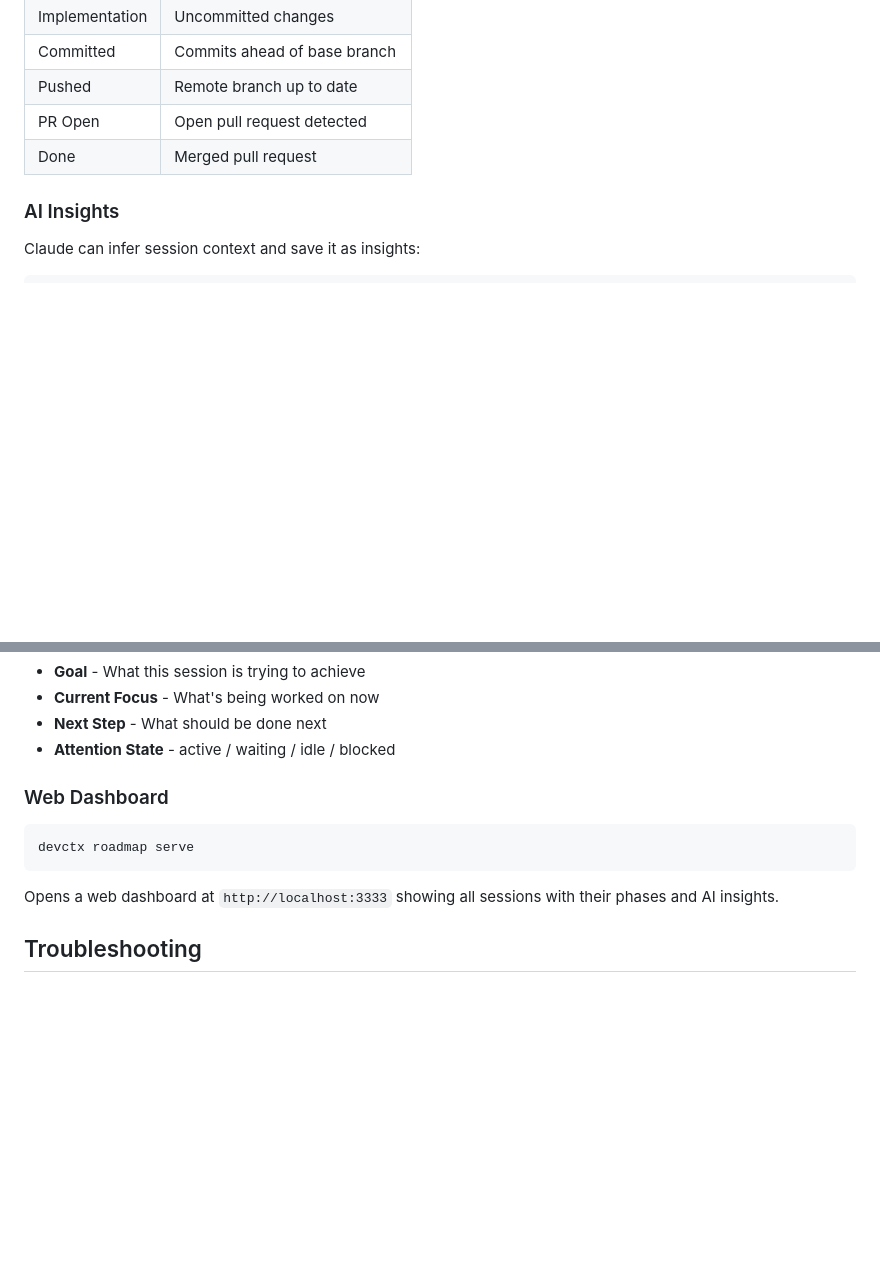
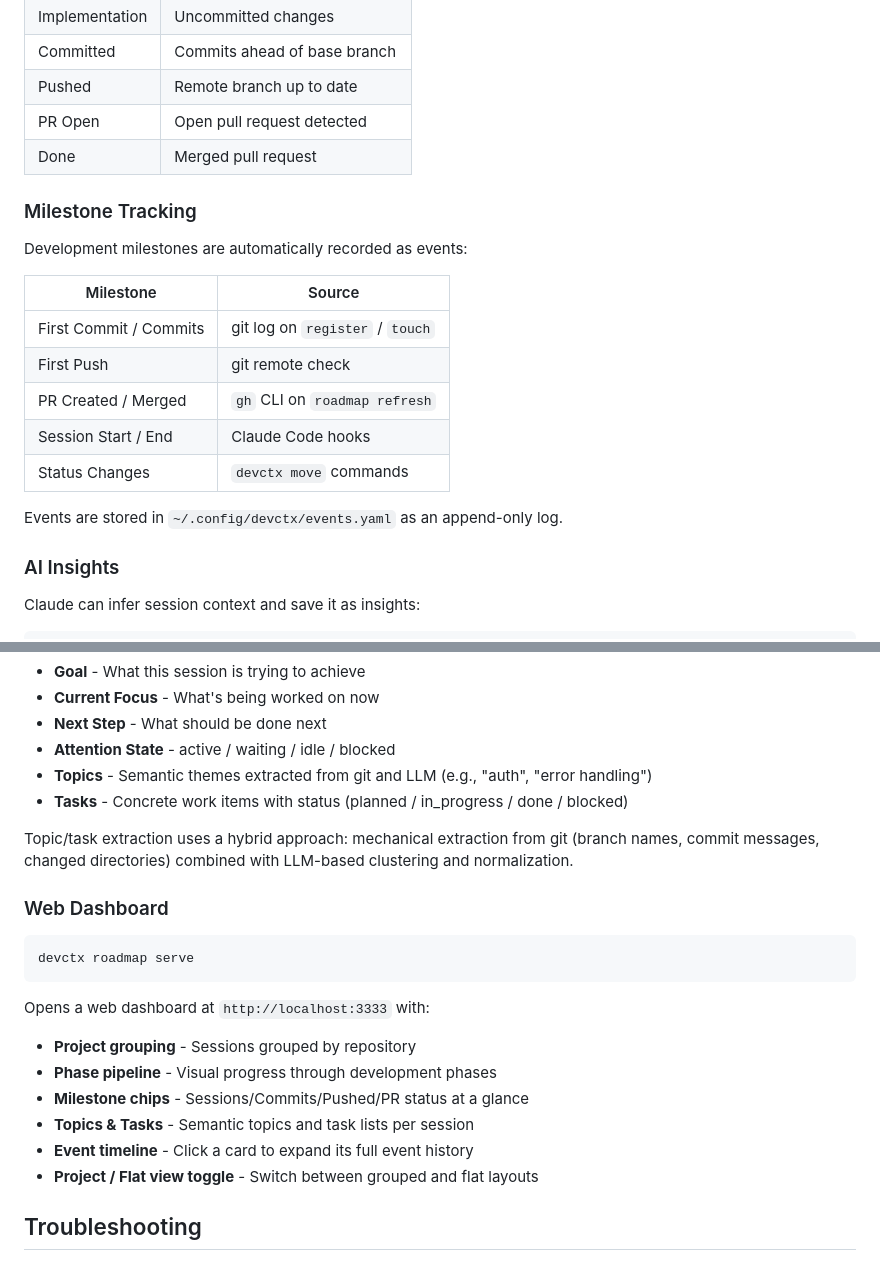
Before and after one commit to hiroyannnn/devctx, a Markdown page: README.md, 2 parts joined by grey strips. Rendered like a GitHub page; blank space fills up the shorter version.

````diff
--- a/README.md
+++ b/README.md
@@ -272,6 +272,20 @@ Phases are auto-detected from git state on `register` / `touch`:
 | PR Open | Open pull request detected |
 | Done | Merged pull request |
 
+### Milestone Tracking
+
+Development milestones are automatically recorded as events:
+
+| Milestone | Source |
+|-----------|--------|
+| First Commit / Commits | git log on `register` / `touch` |
+| First Push | git remote check |
+| PR Created / Merged | `gh` CLI on `roadmap refresh` |
+| Session Start / End | Claude Code hooks |
+| Status Changes | `devctx move` commands |
+
+Events are stored in `~/.config/devctx/events.yaml` as an append-only log.
+
 ### AI Insights
 
 Claude can infer session context and save it as insights:
@@ -292,6 +306,10 @@ Insights include:
 - **Current Focus** - What's being worked on now
 - **Next Step** - What should be done next
 - **Attention State** - active / waiting / idle / blocked
+- **Topics** - Semantic themes extracted from git and LLM (e.g., "auth", "error handling")
+- **Tasks** - Concrete work items with status (planned / in_progress / done / blocked)
+
+Topic/task extraction uses a hybrid approach: mechanical extraction from git (branch names, commit messages, changed directories) combined with LLM-based clustering and normalization.
 
 ### Web Dashboard
 
@@ -299,7 +317,13 @@ Insights include:
 devctx roadmap serve
 ```
 
-Opens a web dashboard at `http://localhost:3333` showing all sessions with their phases and AI insights.
+Opens a web dashboard at `http://localhost:3333` with:
+- **Project grouping** - Sessions grouped by repository
+- **Phase pipeline** - Visual progress through development phases
+- **Milestone chips** - Sessions/Commits/Pushed/PR status at a glance
+- **Topics & Tasks** - Semantic topics and task lists per session
+- **Event timeline** - Click a card to expand its full event history
+- **Project / Flat view toggle** - Switch between grouped and flat layouts
 
 ## Troubleshooting
 
````
Also changed, not shown: README.ja.md (+25 -1 lines).
